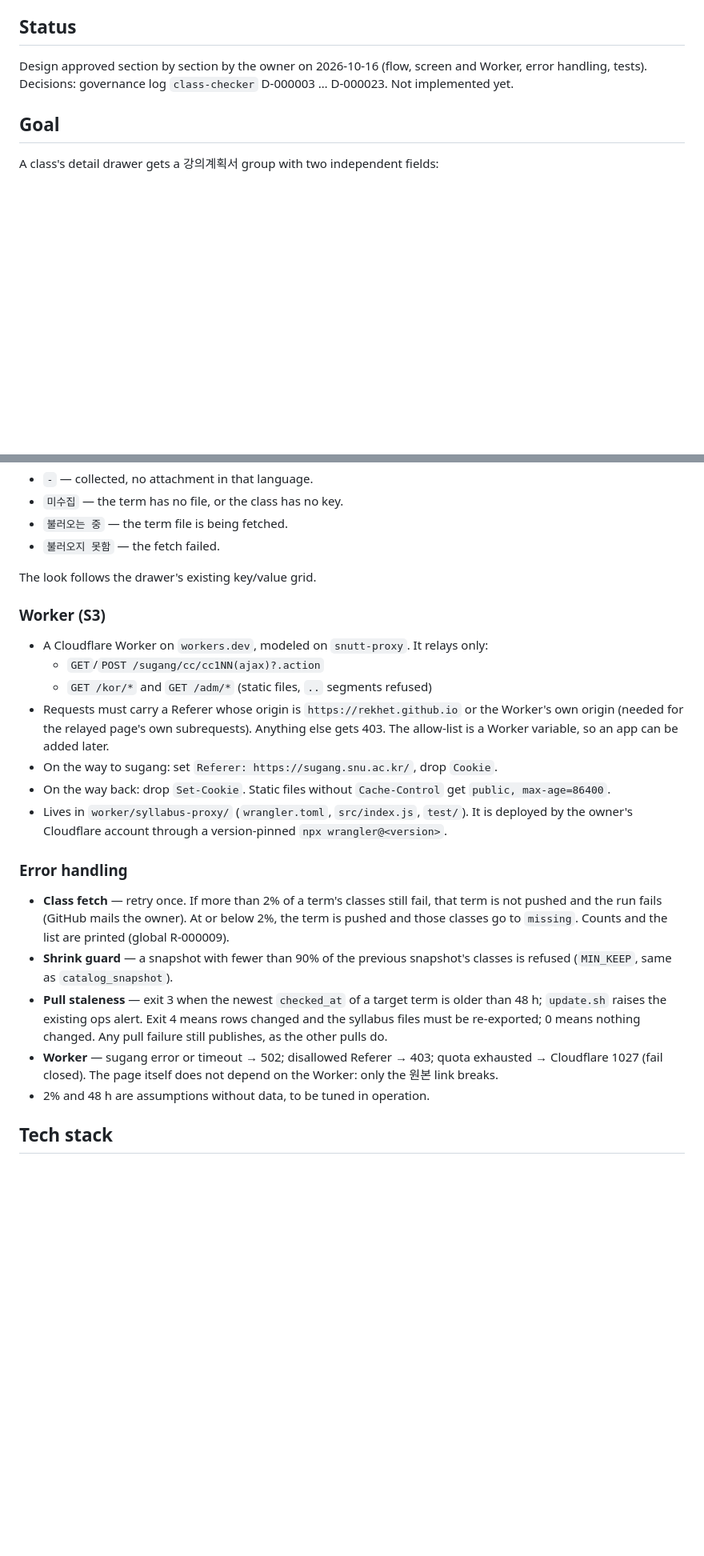
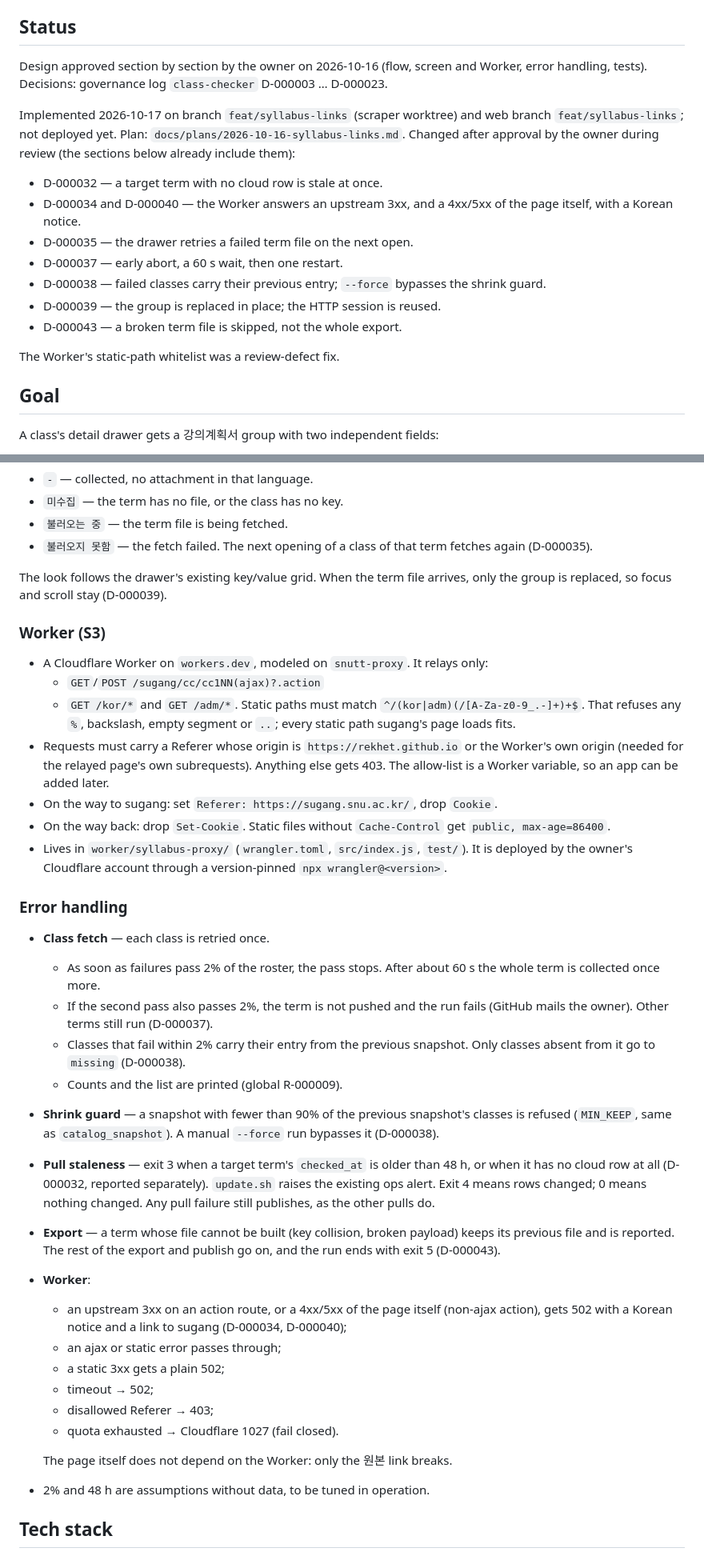
Before and after one commit to Rekhet/class-checker-scraper, a Markdown page: docs/specs/2026-10-16-syllabus-links-design.md, 2 parts joined by grey strips. Shown at 80% size. GitHub-like rendering; blank space fills up the shorter version.

Commit message:
docs: record post-approval syllabus decisions in the spec

```diff
--- a/docs/specs/2026-10-16-syllabus-links-design.md
+++ b/docs/specs/2026-10-16-syllabus-links-design.md
@@ -4,7 +4,24 @@
 
 Design approved section by section by the owner on 2026-10-16 (flow, screen and
 Worker, error handling, tests). Decisions: governance log `class-checker`
-D-000003 … D-000023. Not implemented yet.
+D-000003 … D-000023.
+
+Implemented 2026-10-17 on branch `feat/syllabus-links` (scraper worktree) and
+web branch `feat/syllabus-links`; not deployed yet. Plan:
+`docs/plans/2026-10-16-syllabus-links.md`. Changed after approval by the owner
+during review (the sections below already include them):
+
+- D-000032 — a target term with no cloud row is stale at once.
+- D-000034 and D-000040 — the Worker answers an upstream 3xx, and a 4xx/5xx of
+  the page itself, with a Korean notice.
+- D-000035 — the drawer retries a failed term file on the next open.
+- D-000037 — early abort, a 60 s wait, then one restart.
+- D-000038 — failed classes carry their previous entry; `--force` bypasses the
+  shrink guard.
+- D-000039 — the group is replaced in place; the HTTP session is reused.
+- D-000043 — a broken term file is skipped, not the whole export.
+
+The Worker's static-path whitelist was a review-defect fix.
 
 ## Goal
 
@@ -113,15 +130,19 @@ Status texts:
 - `-` — collected, no attachment in that language.
 - `미수집` — the term has no file, or the class has no key.
 - `불러오는 중` — the term file is being fetched.
-- `불러오지 못함` — the fetch failed.
+- `불러오지 못함` — the fetch failed. The next opening of a class of that term
+  fetches again (D-000035).
 
-The look follows the drawer's existing key/value grid.
+The look follows the drawer's existing key/value grid. When the term file
+arrives, only the group is replaced, so focus and scroll stay (D-000039).
 
 ### Worker (S3)
 
 - A Cloudflare Worker on `workers.dev`, modeled on `snutt-proxy`. It relays only:
   - `GET`/`POST /sugang/cc/cc1NN(ajax)?.action`
-  - `GET /kor/*` and `GET /adm/*` (static files, `..` segments refused)
+  - `GET /kor/*` and `GET /adm/*`. Static paths must match
+    `^/(kor|adm)(/[A-Za-z0-9_.-]+)+$`. That refuses any `%`, backslash, empty
+    segment or `..`; every static path sugang's page loads fits.
 - Requests must carry a Referer whose origin is `https://rekhet.github.io` or
   the Worker's own origin (needed for the relayed page's own subrequests).
   Anything else gets 403. The allow-list is a Worker variable, so an app can be
@@ -135,19 +156,35 @@ The look follows the drawer's existing key/value grid.
 
 ### Error handling
 
-- **Class fetch** — retry once. If more than 2% of a term's classes still fail,
-  that term is not pushed and the run fails (GitHub mails the owner). At or below
-  2%, the term is pushed and those classes go to `missing`. Counts and the list
-  are printed (global R-000009).
+- **Class fetch** — each class is retried once.
+  - As soon as failures pass 2% of the roster, the pass stops. After about 60 s
+    the whole term is collected once more.
+  - If the second pass also passes 2%, the term is not pushed and the run fails
+    (GitHub mails the owner). Other terms still run (D-000037).
+  - Classes that fail within 2% carry their entry from the previous snapshot.
+    Only classes absent from it go to `missing` (D-000038).
+  - Counts and the list are printed (global R-000009).
 - **Shrink guard** — a snapshot with fewer than 90% of the previous snapshot's
-  classes is refused (`MIN_KEEP`, same as `catalog_snapshot`).
-- **Pull staleness** — exit 3 when the newest `checked_at` of a target term is
-  older than 48 h; `update.sh` raises the existing ops alert. Exit 4 means rows
-  changed and the syllabus files must be re-exported; 0 means nothing changed.
-  Any pull failure still publishes, as the other pulls do.
-- **Worker** — sugang error or timeout → 502; disallowed Referer → 403;
-  quota exhausted → Cloudflare 1027 (fail closed). The page itself does not
-  depend on the Worker: only the 원본 link breaks.
+  classes is refused (`MIN_KEEP`, same as `catalog_snapshot`). A manual
+  `--force` run bypasses it (D-000038).
+- **Pull staleness** — exit 3 when a target term's `checked_at` is older than
+  48 h, or when it has no cloud row at all (D-000032, reported separately).
+  `update.sh` raises the existing ops alert. Exit 4 means rows changed; 0 means
+  nothing changed. Any pull failure still publishes, as the other pulls do.
+- **Export** — a term whose file cannot be built (key collision, broken
+  payload) keeps its previous file and is reported. The rest of the export and
+  publish go on, and the run ends with exit 5 (D-000043).
+- **Worker**:
+  - an upstream 3xx on an action route, or a 4xx/5xx of the page itself
+    (non-ajax action), gets 502 with a Korean notice and a link to sugang
+    (D-000034, D-000040);
+  - an ajax or static error passes through;
+  - a static 3xx gets a plain 502;
+  - timeout → 502;
+  - disallowed Referer → 403;
+  - quota exhausted → Cloudflare 1027 (fail closed).
+
+  The page itself does not depend on the Worker: only the 원본 link breaks.
 - 2% and 48 h are assumptions without data, to be tuned in operation.
 
 ## Tech stack
```
Also changed, not shown: other parts of docs/specs/2026-10-16-syllabus-links-design.md (+2 -1 lines), docs/plans/2026-10-16-syllabus-links.md (+2 -2 lines).
